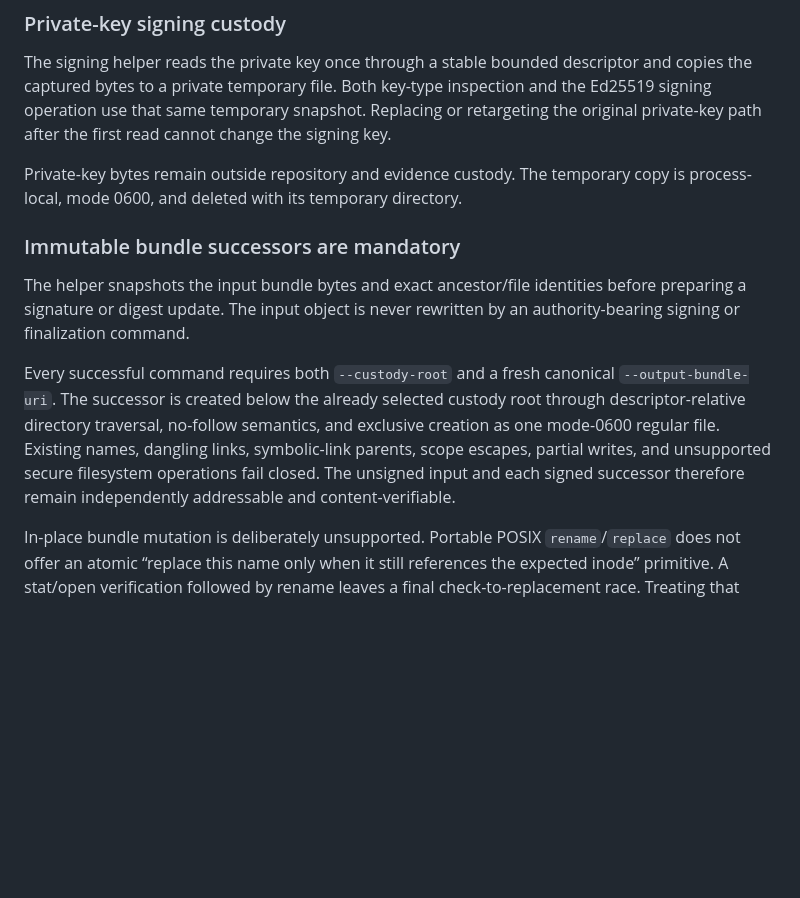
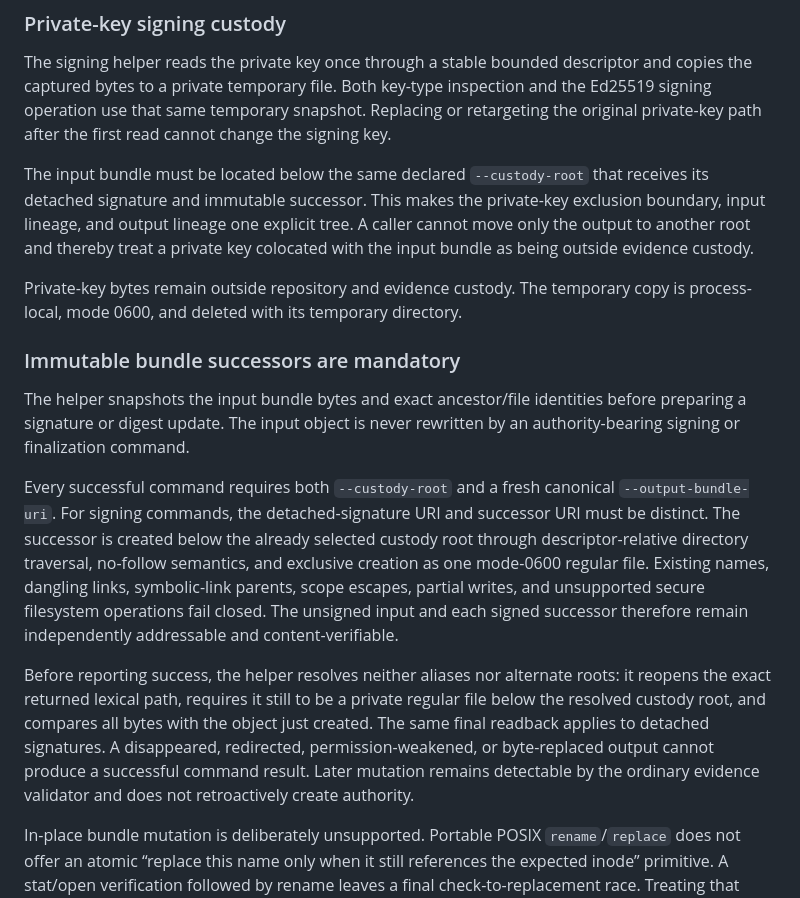
Before and after one commit to TrillionniumFoundation/hepta-glasses, a Markdown page: docs/adr/ADR-0007-evidence-object-identity-and-bounded-custody.md, the part around one of its changes. Rendered like a GitHub page; blank space fills up the shorter version.

```diff
--- a/docs/adr/ADR-0007-evidence-object-identity-and-bounded-custody.md
+++ b/docs/adr/ADR-0007-evidence-object-identity-and-bounded-custody.md
@@ -50,13 +52,17 @@ PEM byte hashing, Ed25519 key-type verification, signature verification, and DER
 
 The signing helper reads the private key once through a stable bounded descriptor and copies the captured bytes to a private temporary file. Both key-type inspection and the Ed25519 signing operation use that same temporary snapshot. Replacing or retargeting the original private-key path after the first read cannot change the signing key.
 
+The input bundle must be located below the same declared `--custody-root` that receives its detached signature and immutable successor. This makes the private-key exclusion boundary, input lineage, and output lineage one explicit tree. A caller cannot move only the output to another root and thereby treat a private key colocated with the input bundle as being outside evidence custody.
+
 Private-key bytes remain outside repository and evidence custody. The temporary copy is process-local, mode 0600, and deleted with its temporary directory.
 
 ### Immutable bundle successors are mandatory
 
 The helper snapshots the input bundle bytes and exact ancestor/file identities before preparing a signature or digest update. The input object is never rewritten by an authority-bearing signing or finalization command.
 
-Every successful command requires both `--custody-root` and a fresh canonical `--output-bundle-uri`. The successor is created below the already selected custody root through descriptor-relative directory traversal, no-follow semantics, and exclusive creation as one mode-0600 regular file. Existing names, dangling links, symbolic-link parents, scope escapes, partial writes, and unsupported secure filesystem operations fail closed. The unsigned input and each signed successor therefore remain independently addressable and content-verifiable.
+Every successful command requires both `--custody-root` and a fresh canonical `--output-bundle-uri`. For signing commands, the detached-signature URI and successor URI must be distinct. The successor is created below the already selected custody root through descriptor-relative directory traversal, no-follow semantics, and exclusive creation as one mode-0600 regular file. Existing names, dangling links, symbolic-link parents, scope escapes, partial writes, and unsupported secure filesystem operations fail closed. The unsigned input and each signed successor therefore remain independently addressable and content-verifiable.
+
+Before reporting success, the helper resolves neither aliases nor alternate roots: it reopens the exact returned lexical path, requires it still to be a private regular file below the resolved custody root, and compares all bytes with the object just created. The same final readback applies to detached signatures. A disappeared, redirected, permission-weakened, or byte-replaced output cannot produce a successful command result. Later mutation remains detectable by the ordinary evidence validator and does not retroactively create authority.
 
 In-place bundle mutation is deliberately unsupported. Portable POSIX `rename`/`replace` does not offer an atomic “replace this name only when it still references the expected inode” primitive. A stat/open verification followed by rename leaves a final check-to-replacement race. Treating that sequence as an exact-object compare-and-swap would overstate the source guarantee and could overwrite a name changed by another actor.
 
```
Also changed, not shown: other parts of docs/adr/ADR-0007-evidence-object-identity-and-bounded-custody.md (+10 -2 lines).
